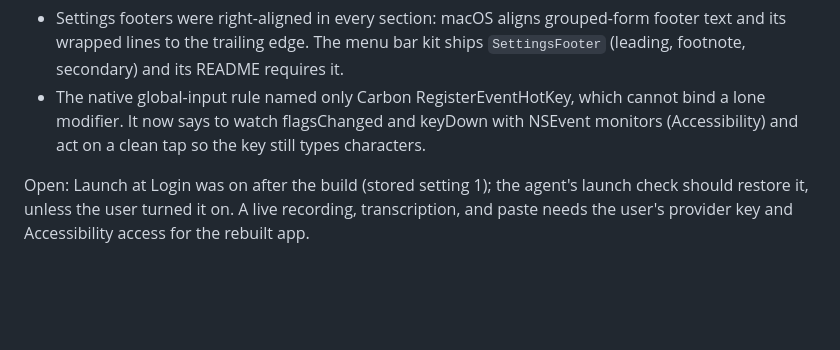
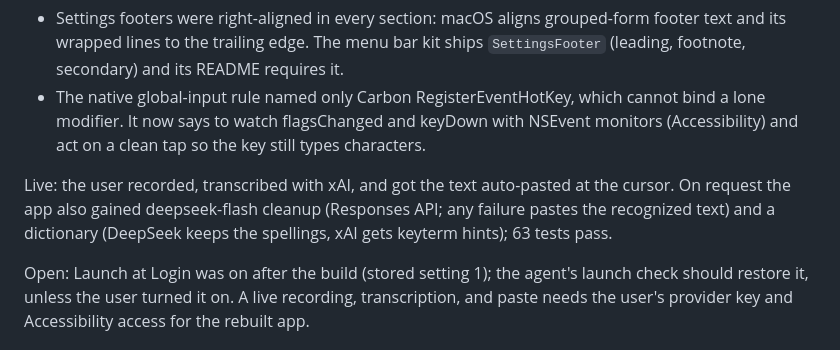
Before and after one commit to nodaysidle/nodaysidle-cascade-v3, a Markdown page: audit/CHANGELOG.md, the part around the change. Drawn GitHub-style; blank space fills up the shorter version.

Commit message:
docs(roadmap): record the verified Murmur menu bar build
Co-Authored-By: Claude Opus 5.5 <noreply@anthropic.com>

```diff
--- a/audit/CHANGELOG.md
+++ b/audit/CHANGELOG.md
@@ -20,6 +20,10 @@ Compiler (preset-level), each with a test:
 - The native global-input rule named only Carbon RegisterEventHotKey, which cannot bind a lone
   modifier. It now says to watch flagsChanged and keyDown with NSEvent monitors (Accessibility)
   and act on a clean tap so the key still types characters.
+
+Live: the user recorded, transcribed with xAI, and got the text auto-pasted at the cursor. On
+request the app also gained deepseek-flash cleanup (Responses API; any failure pastes the recognized
+text) and a dictionary (DeepSeek keeps the spellings, xAI gets keyterm hints); 63 tests pass.
 
 Open: Launch at Login was on after the build (stored setting 1); the agent's launch check should
 restore it, unless the user turned it on. A live recording, transcription, and paste needs the
```
Also changed, not shown: ROADMAP.md (+4 -4 lines).
